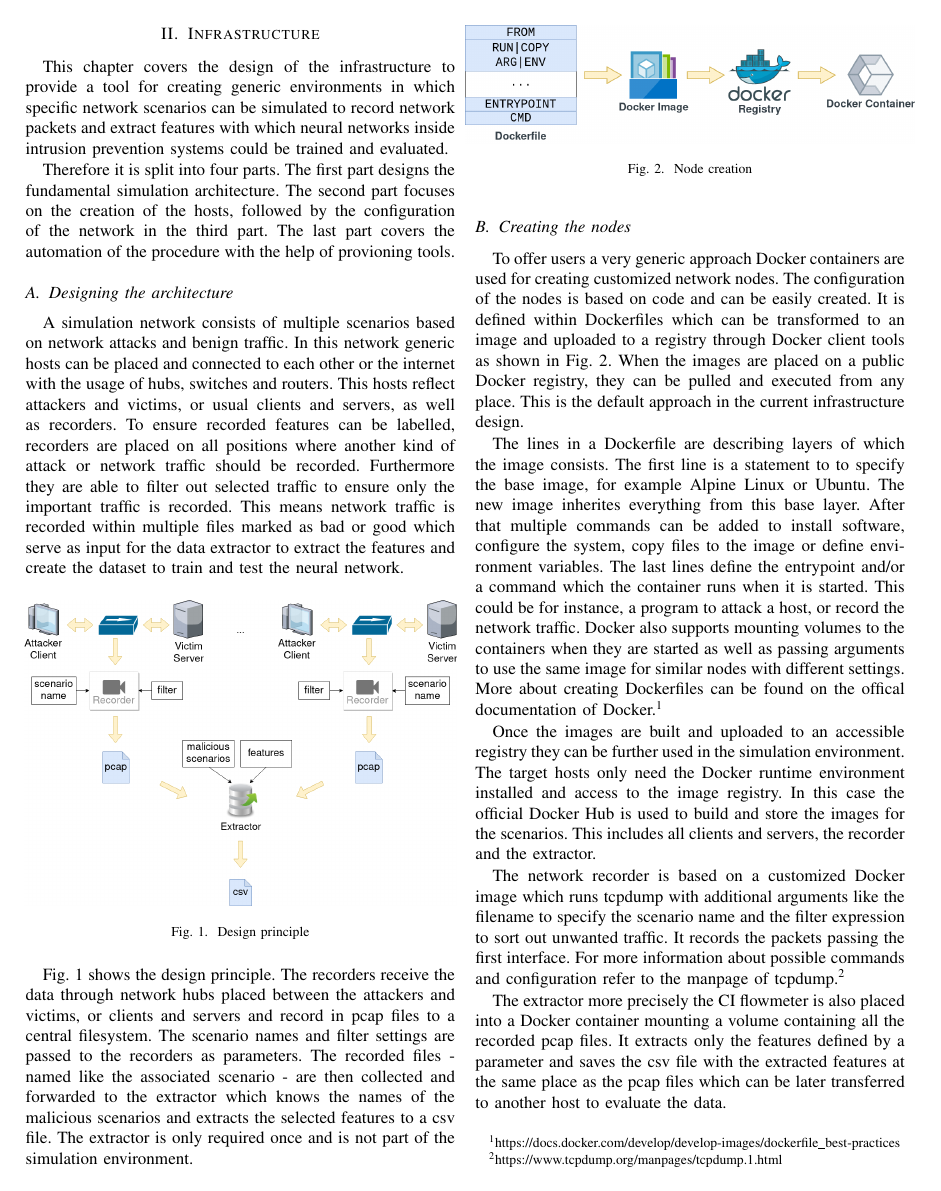
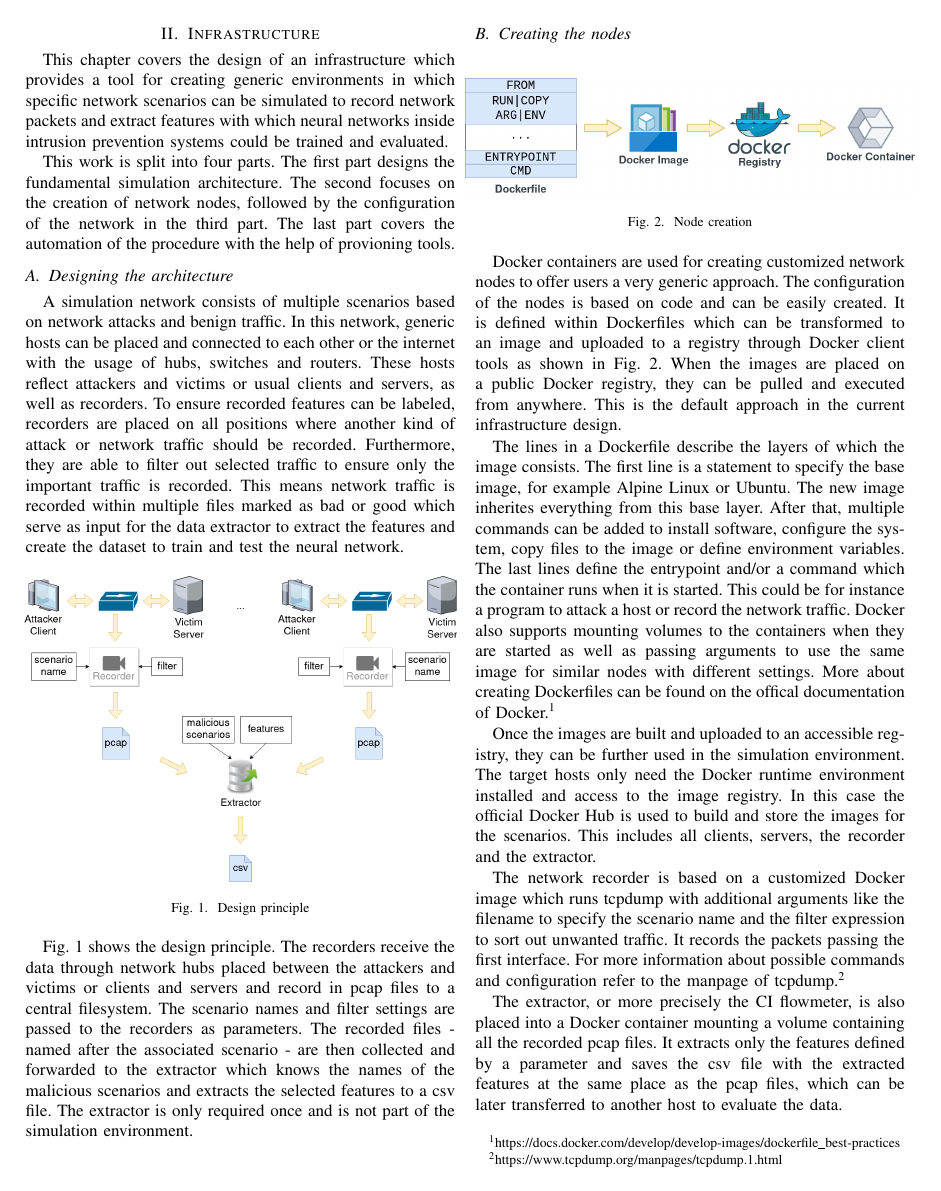
Before and after one commit to sli720/prj2_ai, a LaTeX paper (paper1/paper1.tex): page 2 of 4. Compiled offline with pdfLaTeX; a missing font is replaced by an installed copy or a similar font; a LaTeX package or settings file that is missing is left out.

Commit message:
Correct grammar in the infrastructure chapter of paper1

```diff
--- a/paper1/paper1.tex
+++ b/paper1/paper1.tex
@@ -51,13 +51,13 @@ test
 
 \section{Infrastructure}
 
-This chapter covers the design of the infrastructure to provide a tool for creating generic environments in which specific network scenarios can be simulated to record network packets and extract features with which neural networks inside intrusion prevention systems could be trained and evaluated.
+This chapter covers the design of an infrastructure which provides a tool for creating generic environments in which specific network scenarios can be simulated to record network packets and extract features with which neural networks inside intrusion prevention systems could be trained and evaluated.
 
-Therefore it is split into four parts. The first part designs the fundamental simulation architecture. The second part focuses on the creation of the hosts, followed by the configuration of the network in the third part. The last part covers the automation of the procedure with the help of provioning tools.
+This work is split into four parts. The first part designs the fundamental simulation architecture. The second focuses on the creation of network nodes, followed by the configuration of the network in the third part. The last part covers the automation of the procedure with the help of provioning tools.
 
 \subsection{Designing the architecture}
 
-A simulation network consists of multiple scenarios based on network attacks and benign traffic. In this network generic hosts can be placed and connected to each other or the internet with the usage of hubs, switches and routers. This hosts reflect attackers and victims, or usual clients and servers, as well as recorders. To ensure recorded features can be labelled, recorders are placed on all positions where another kind of attack or network traffic should be recorded. Furthermore they are able to filter out selected traffic to ensure only the important traffic is recorded. This means network traffic is recorded within multiple files marked as bad or good which serve as input for the data extractor to extract the features and create the dataset to train and test the neural network.
+A simulation network consists of multiple scenarios based on network attacks and benign traffic. In this network, generic hosts can be placed and connected to each other or the internet with the usage of hubs, switches and routers. These hosts reflect attackers and victims or usual clients and servers, as well as recorders. To ensure recorded features can be labeled, recorders are placed on all positions where another kind of attack or network traffic should be recorded. Furthermore, they are able to filter out selected traffic to ensure only the important traffic is recorded. This means network traffic is recorded within multiple files marked as bad or good which serve as input for the data extractor to extract the features and create the dataset to train and test the neural network.
 
 \begin{figure}[htbp]
 \centerline{\includegraphics[scale=0.26]{principle.png}}
@@ -65,7 +65,9 @@ A simulation network consists of multiple scenarios based on network attacks and
 \label{principle}
 \end{figure}
 
-Fig.~\ref{principle} shows the design principle. The recorders receive the data through network hubs placed between the attackers and victims, or clients and servers and record in pcap files to a central filesystem. The scenario names and filter settings are passed to the recorders as parameters. The recorded files - named like the associated scenario - are then collected and forwarded to the extractor which knows the names of the malicious scenarios and extracts the selected features to a csv file. The extractor is only required once and is not part of the simulation environment.
+Fig.~\ref{principle} shows the design principle. The recorders receive the data through network hubs placed between the attackers and victims or clients and servers and record in pcap files to a central filesystem. The scenario names and filter settings are passed to the recorders as parameters. The recorded files - named after the associated scenario - are then collected and forwarded to the extractor which knows the names of the malicious scenarios and extracts the selected features to a csv file. The extractor is only required once and is not part of the simulation environment.
+
+\newpage
 
 \subsection{Creating the nodes}
 
@@ -75,15 +77,15 @@ Fig.~\ref{principle} shows the design principle. The recorders receive the data
 \label{node_creation}
 \end{figure}
 
-To offer users a very generic approach Docker containers are used for creating customized network nodes. The configuration of the nodes is based on code and can be easily created. It is defined within Dockerfiles which can be transformed to an image and uploaded to a registry through Docker client tools as shown in Fig.~\ref{node_creation}. When the images are placed on a public Docker registry, they can be pulled and executed from any place. This is the default approach in the current infrastructure design.
+Docker containers are used for creating customized network nodes to offer users a very generic approach. The configuration of the nodes is based on code and can be easily created. It is defined within Dockerfiles which can be transformed to an image and uploaded to a registry through Docker client tools as shown in Fig.~\ref{node_creation}. When the images are placed on a public Docker registry, they can be pulled and executed from anywhere. This is the default approach in the current infrastructure design.
 
-The lines in a Dockerfile are describing layers of which the image consists. The first line is a statement to to specify the base image, for example Alpine Linux or Ubuntu. The new image inherites everything from this base layer. After that multiple commands can be added to install software, configure the system, copy files to the image or define environment variables. The last lines define the entrypoint and/or a command which the container runs when it is started. This could be for instance, a program to attack a host, or record the network traffic. Docker also supports mounting volumes to the containers when they are started as well as passing arguments to use the same image for similar nodes with different settings. More about creating Dockerfiles can be found on the offical documentation of Docker.\footnote{https://docs.docker.com/develop/develop-images/dockerfile\_best-practices}
+The lines in a Dockerfile describe the layers of which the image consists. The first line is a statement to specify the base image, for example Alpine Linux or Ubuntu. The new image inherites everything from this base layer. After that, multiple commands can be added to install software, configure the system, copy files to the image or define environment variables. The last lines define the entrypoint and/or a command which the container runs when it is started. This could be for instance a program to attack a host or record the network traffic. Docker also supports mounting volumes to the containers when they are started as well as passing arguments to use the same image for similar nodes with different settings. More about creating Dockerfiles can be found on the offical documentation of Docker.\footnote{https://docs.docker.com/develop/develop-images/dockerfile\_best-practices}
 
-Once the images are built and uploaded to an accessible registry they can be further used in the simulation environment. The target hosts only need the Docker runtime environment installed and access to the image registry. In this case the official Docker Hub is used to build and store the images for the scenarios. This includes all clients and servers, the recorder and the extractor.
+Once the images are built and uploaded to an accessible registry, they can be further used in the simulation environment. The target hosts only need the Docker runtime environment installed and access to the image registry. In this case the official Docker Hub is used to build and store the images for the scenarios. This includes all clients, servers, the recorder and the extractor.
 
 The network recorder is based on a customized Docker image which runs tcpdump with additional arguments like the filename to specify the scenario name and the filter expression to sort out unwanted traffic. It records the packets passing the first interface. For more information about possible commands and configuration refer to the manpage of tcpdump.\footnote{https://www.tcpdump.org/manpages/tcpdump.1.html}
 
-The extractor more precisely the CI flowmeter is also placed into a Docker container mounting a volume containing all the recorded pcap files. It extracts only the features defined by a parameter and saves the csv file with the extracted features at the same place as the pcap files which can be later transferred to another host to evaluate the data.
+The extractor, or more precisely the CI flowmeter, is also placed into a Docker container mounting a volume containing all the recorded pcap files. It extracts only the features defined by a parameter and saves the csv file with the extracted features at the same place as the pcap files, which can be later transferred to another host to evaluate the data.
 
 The runtime configuration and connection of the network nodes as well as the creation of other nodes like switches, hubs and routers is part of the simulation environment which is covered in the next section.
 
```
Also changed, not shown: paper1/paper1.pdf, paper1/paper1.tex (24 more changed lines).
